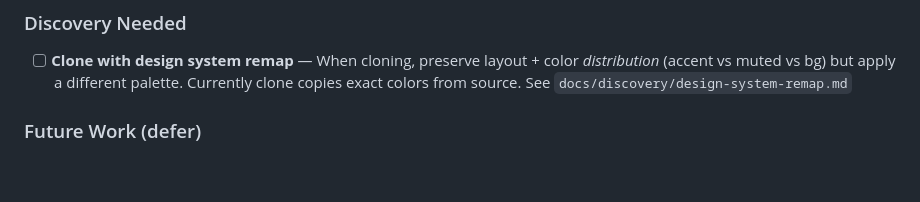
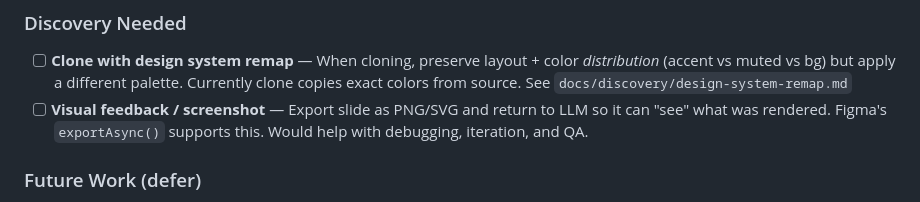
Before and after one commit to mattcreager/monorail-mcp, a Markdown page: PLAN.md, the part around the change. Rendered like a GitHub page; blank space fills up the shorter version.

Commit message:
Add discovery: visual feedback / screenshot feature

```diff
--- a/PLAN.md
+++ b/PLAN.md
@@ -120,6 +120,7 @@ An MCP tool that lets Claude and humans collaborate on presentation decks in Fig
 
 ### Discovery Needed
 - [ ] **Clone with design system remap** — When cloning, preserve layout + color *distribution* (accent vs muted vs bg) but apply a different palette. Currently clone copies exact colors from source. See `docs/discovery/design-system-remap.md`
+- [ ] **Visual feedback / screenshot** — Export slide as PNG/SVG and return to LLM so it can "see" what was rendered. Figma's `exportAsync()` supports this. Would help with debugging, iteration, and QA.
 
 ### Future Work (defer)
 - Inline styling (mixed colors/weights in text) — use capture/clone instead
```
